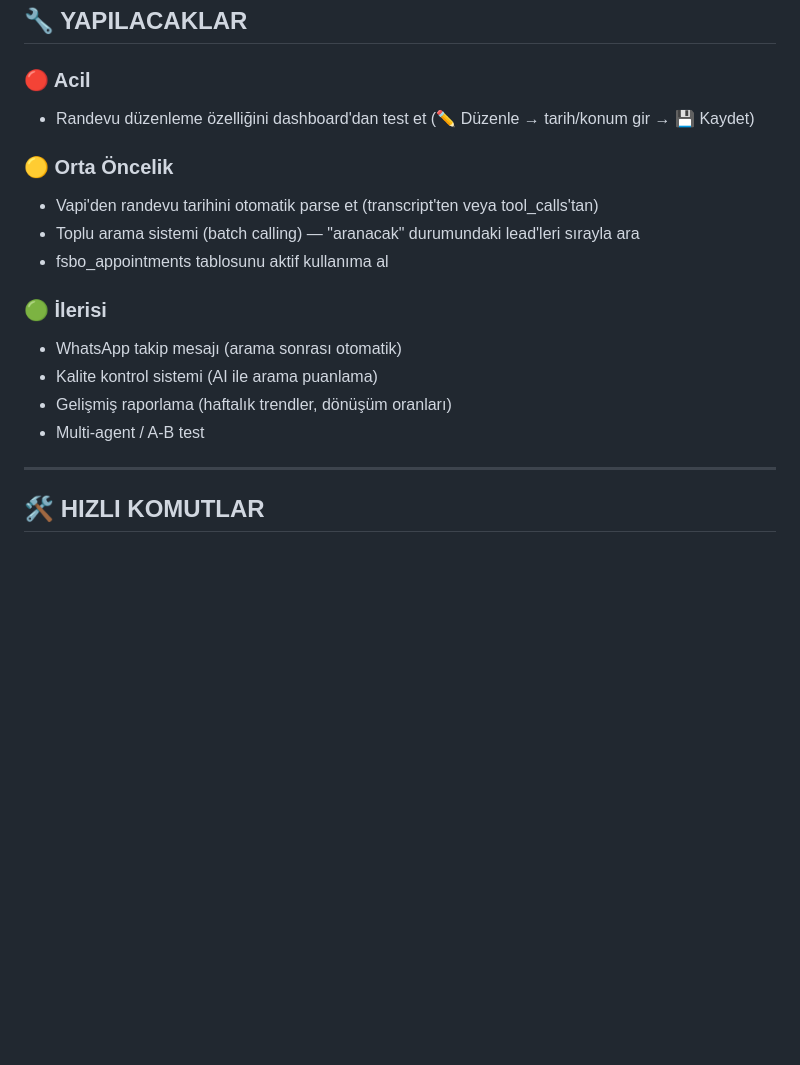
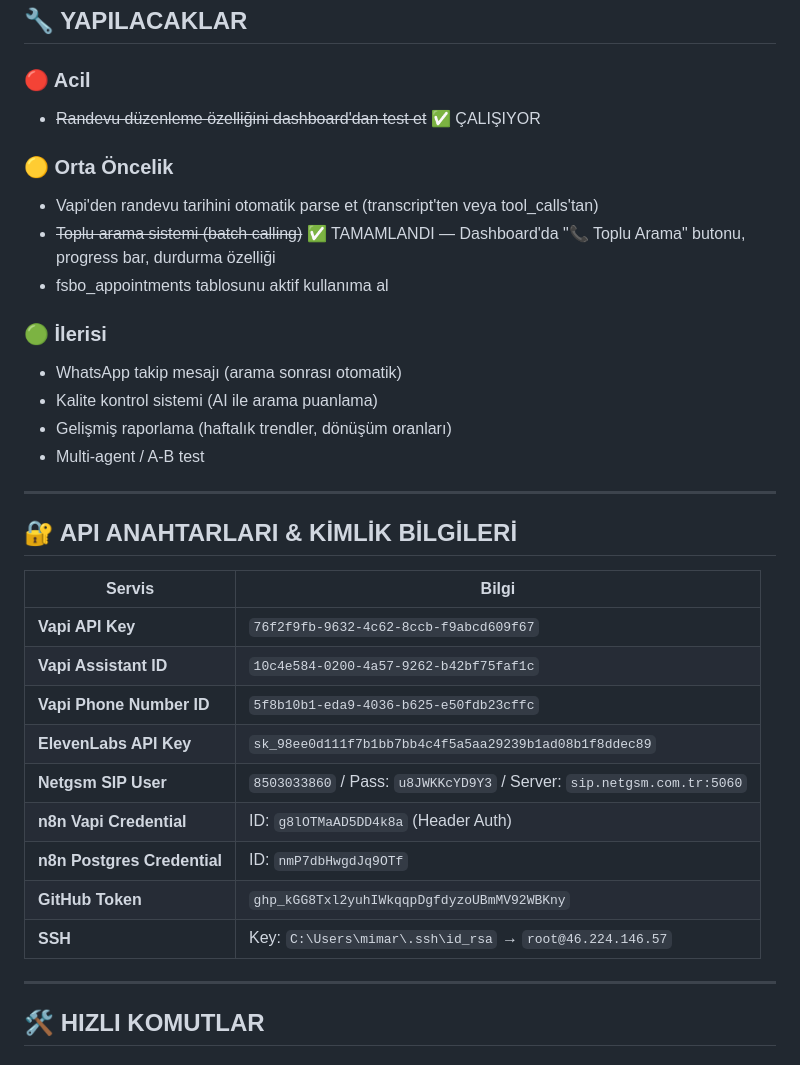
Before and after one commit to AgentPartner/FSBO-Emlak-Asistan, a Markdown page: FSBO_PROJE_PLANI.md, the part around the change. GitHub-like rendering; blank space fills up the shorter version.

Commit message:
Add API keys section to plan

```diff
--- a/FSBO_PROJE_PLANI.md
+++ b/FSBO_PROJE_PLANI.md
@@ -116,11 +116,11 @@ Sahibinden.com'dan ilan detaylarını çekip DB'ye kaydediyor.
 ## 🔧 YAPILACAKLAR
 
 ### 🔴 Acil
-- Randevu düzenleme özelliğini dashboard'dan test et (✏️ Düzenle → tarih/konum gir → 💾 Kaydet)
+- ~~Randevu düzenleme özelliğini dashboard'dan test et~~ ✅ ÇALIŞIYOR
 
 ### 🟡 Orta Öncelik
 - Vapi'den randevu tarihini otomatik parse et (transcript'ten veya tool_calls'tan)
-- Toplu arama sistemi (batch calling) — "aranacak" durumundaki lead'leri sırayla ara
+- ~~Toplu arama sistemi (batch calling)~~ ✅ TAMAMLANDI — Dashboard'da "📞 Toplu Arama" butonu, progress bar, durdurma özelliği
 - fsbo_appointments tablosunu aktif kullanıma al
 
 ### 🟢 İlerisi
@@ -128,6 +128,22 @@ Sahibinden.com'dan ilan detaylarını çekip DB'ye kaydediyor.
 - Kalite kontrol sistemi (AI ile arama puanlama)
 - Gelişmiş raporlama (haftalık trendler, dönüşüm oranları)
 - Multi-agent / A-B test
+
+---
+
+## 🔐 API ANAHTARLARI & KİMLİK BİLGİLERİ
+
+| Servis | Bilgi |
+|--------|-------|
+| **Vapi API Key** | `76f2f9fb-9632-4c62-8ccb-f9abcd609f67` |
+| **Vapi Assistant ID** | `10c4e584-0200-4a57-9262-b42bf75faf1c` |
+| **Vapi Phone Number ID** | `5f8b10b1-eda9-4036-b625-e50fdb23cffc` |
+| **ElevenLabs API Key** | `sk_98ee0d111f7b1bb7bb4c4f5a5aa29239b1ad08b1f8ddec89` |
+| **Netgsm SIP User** | `8503033860` / Pass: `u8JWKKcYD9Y3` / Server: `sip.netgsm.com.tr:5060` |
+| **n8n Vapi Credential** | ID: `g8lOTMaAD5DD4k8a` (Header Auth) |
+| **n8n Postgres Credential** | ID: `nmP7dbHwgdJq9OTf` |
+| **GitHub Token** | `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` |
+| **SSH** | Key: `C:\Users\mimar\.ssh\id_rsa` → `root@46.224.146.57` |
 
 ---
 
```
